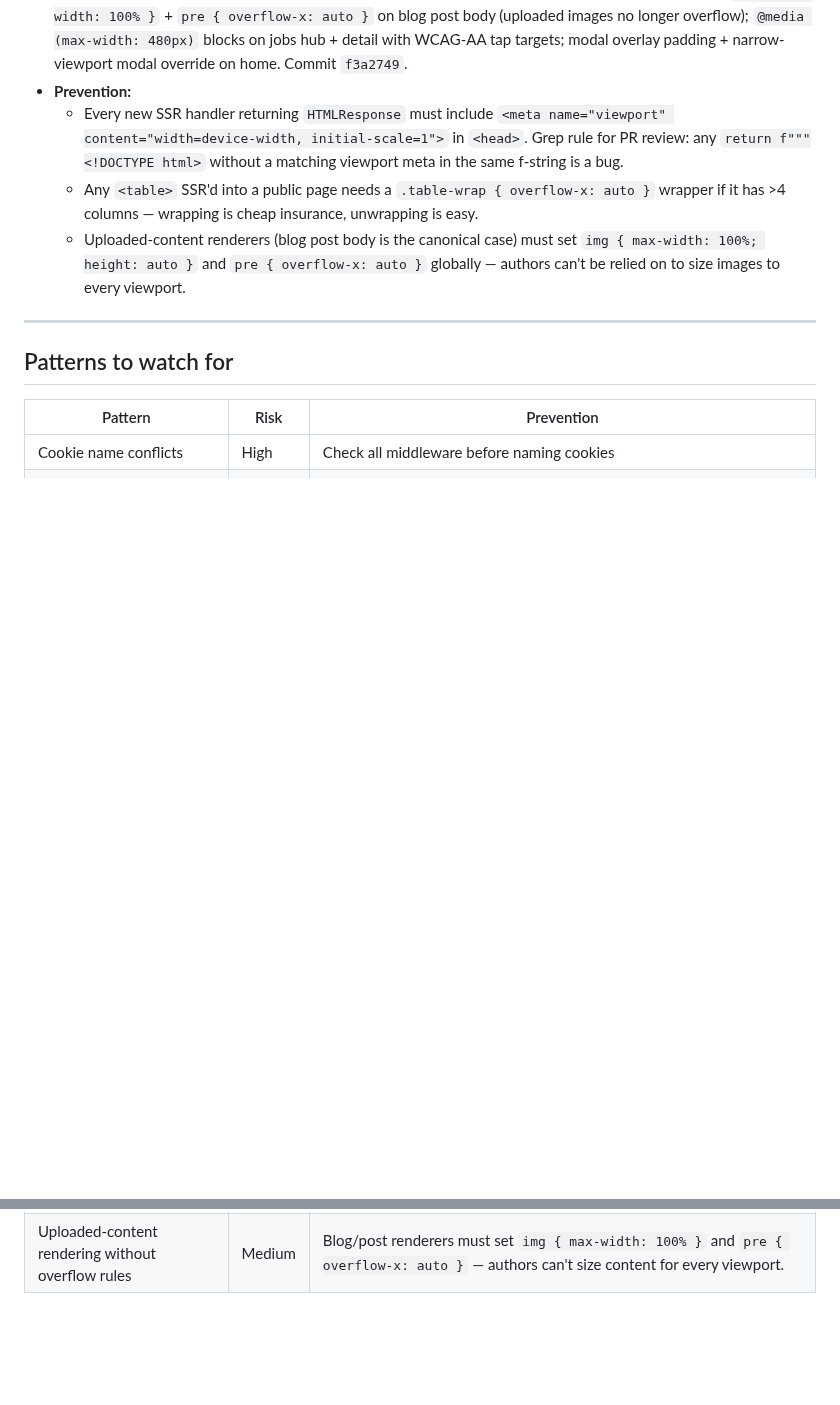
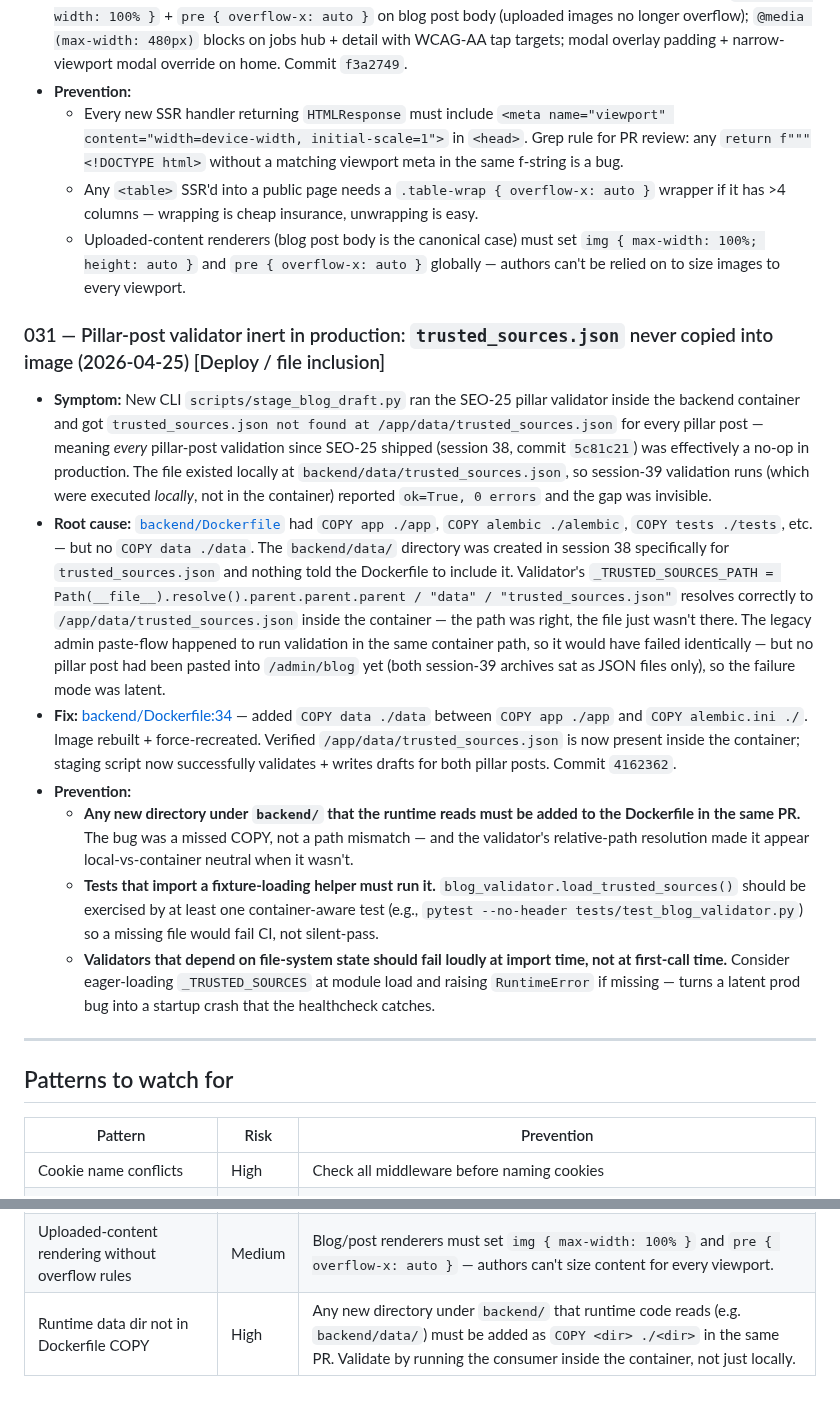
Before and after one commit to manishjnv/AIExpert, a Markdown page: docs/RCA.md, 2 parts joined by grey strips. GitHub-like rendering; blank space fills up the shorter version.

Commit message:
docs(rca): RCA-031 trusted_sources.json missing from container image
Logs the latent SEO-25 validator bug fixed in 4162362. Pillar-post
validation has been silently a no-op in production since session 38
because backend/data/ was never COPY'd into the Dockerfile image.
Surfaced only when the new stage_blog_draft CLI ran the validator
inside the container instead of locally. Also adds a new pattern
row: any new runtime data dir under backend/ must be added to the
Dockerfile in the same PR.

Co-Authored-By: Claude Opus 4.7 (1M context) <noreply@anthropic.com>

```diff
--- a/docs/RCA.md
+++ b/docs/RCA.md
@@ -230,6 +230,16 @@
   - Any `<table>` SSR'd into a public page needs a `.table-wrap { overflow-x: auto }` wrapper if it has >4 columns — wrapping is cheap insurance, unwrapping is easy.
   - Uploaded-content renderers (blog post body is the canonical case) must set `img { max-width: 100%; height: auto }` and `pre { overflow-x: auto }` globally — authors can't be relied on to size images to every viewport.
 
+### 031 — Pillar-post validator inert in production: `trusted_sources.json` never copied into image (2026-04-25) [Deploy / file inclusion]
+
+- **Symptom:** New CLI `scripts/stage_blog_draft.py` ran the SEO-25 pillar validator inside the backend container and got `trusted_sources.json not found at /app/data/trusted_sources.json` for every pillar post — meaning *every* pillar-post validation since SEO-25 shipped (session 38, commit `5c81c21`) was effectively a no-op in production. The file existed locally at `backend/data/trusted_sources.json`, so session-39 validation runs (which were executed *locally*, not in the container) reported `ok=True, 0 errors` and the gap was invisible.
+- **Root cause:** [`backend/Dockerfile`](backend/Dockerfile) had `COPY app ./app`, `COPY alembic ./alembic`, `COPY tests ./tests`, etc. — but no `COPY data ./data`. The `backend/data/` directory was created in session 38 specifically for `trusted_sources.json` and nothing told the Dockerfile to include it. Validator's `_TRUSTED_SOURCES_PATH = Path(__file__).resolve().parent.parent.parent / "data" / "trusted_sources.json"` resolves correctly to `/app/data/trusted_sources.json` inside the container — the path was right, the file just wasn't there. The legacy admin paste-flow happened to run validation in the same container path, so it would have failed identically — but no pillar post had been pasted into `/admin/blog` yet (both session-39 archives sat as JSON files only), so the failure mode was latent.
+- **Fix:** [backend/Dockerfile:34](backend/Dockerfile#L34) — added `COPY data ./data` between `COPY app ./app` and `COPY alembic.ini ./`. Image rebuilt + force-recreated. Verified `/app/data/trusted_sources.json` is now present inside the container; staging script now successfully validates + writes drafts for both pillar posts. Commit `4162362`.
+- **Prevention:**
+  - **Any new directory under `backend/` that the runtime reads must be added to the Dockerfile in the same PR.** The bug was a missed COPY, not a path mismatch — and the validator's relative-path resolution made it appear local-vs-container neutral when it wasn't.
+  - **Tests that import a fixture-loading helper must run it.** `blog_validator.load_trusted_sources()` should be exercised by at least one container-aware test (e.g., `pytest --no-header tests/test_blog_validator.py`) so a missing file would fail CI, not silent-pass.
+  - **Validators that depend on file-system state should fail loudly at import time, not at first-call time.** Consider eager-loading `_TRUSTED_SOURCES` at module load and raising `RuntimeError` if missing — turns a latent prod bug into a startup crash that the healthcheck catches.
+
 ---
 
 ## Patterns to watch for
@@ -254,3 +264,4 @@
 | SSR HTMLResponse missing viewport meta | Medium | Every `return f"""<!DOCTYPE html>` must include `<meta name="viewport" content="width=device-width, initial-scale=1">`. Missing = mobile renders at desktop width. |
 | Public SSR `<table>` with >4 columns | Low | Wrap in `<div class="table-wrap">` with `overflow-x: auto` — protects against mobile horizontal-scroll the whole page. |
 | Uploaded-content rendering without overflow rules | Medium | Blog/post renderers must set `img { max-width: 100% }` and `pre { overflow-x: auto }` — authors can't size content for every viewport. |
+| Runtime data dir not in Dockerfile COPY | High | Any new directory under `backend/` that runtime code reads (e.g. `backend/data/`) must be added as `COPY <dir> ./<dir>` in the same PR. Validate by running the consumer inside the container, not just locally. |
```
